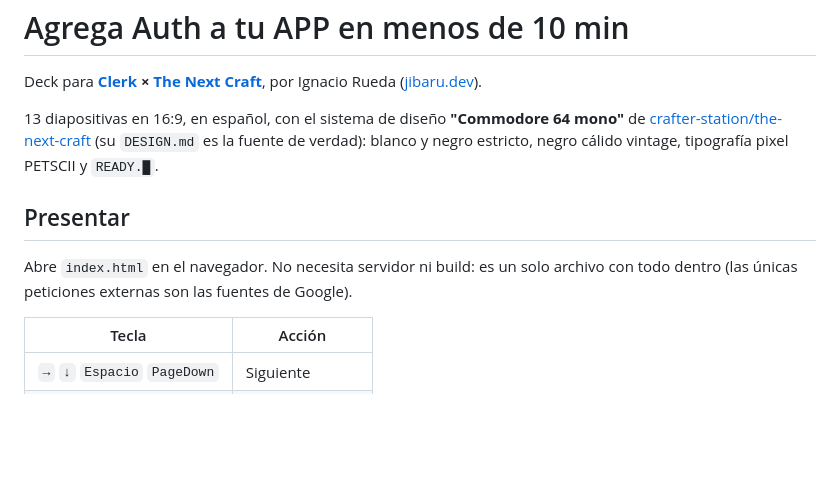
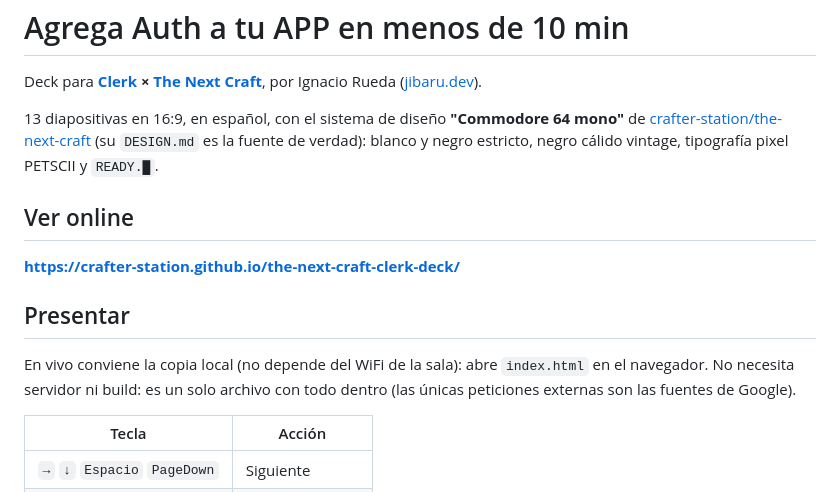
Before and after one commit to crafter-station/the-next-craft-clerk-deck, a Markdown page: README.md, the part around the change. GitHub-like rendering; blank space fills up the shorter version.

Commit message:
docs: enlazar el sitio publicado en GitHub Pages
Co-Authored-By: Claude Opus 5 (1M context) <noreply@anthropic.com>

```diff
--- a/README.md
+++ b/README.md
@@ -7,9 +7,14 @@ de [crafter-station/the-next-craft](https://github.com/crafter-station/the-next-
 (su `DESIGN.md` es la fuente de verdad): blanco y negro estricto, negro cálido
 vintage, tipografía pixel PETSCII y `READY.█`.
 
+## Ver online
+
+**https://crafter-station.github.io/the-next-craft-clerk-deck/**
+
 ## Presentar
 
-Abre `index.html` en el navegador. No necesita servidor ni build: es un solo
+En vivo conviene la copia local (no depende del WiFi de la sala): abre
+`index.html` en el navegador. No necesita servidor ni build: es un solo
 archivo con todo dentro (las únicas peticiones externas son las fuentes de
 Google).
 
```
